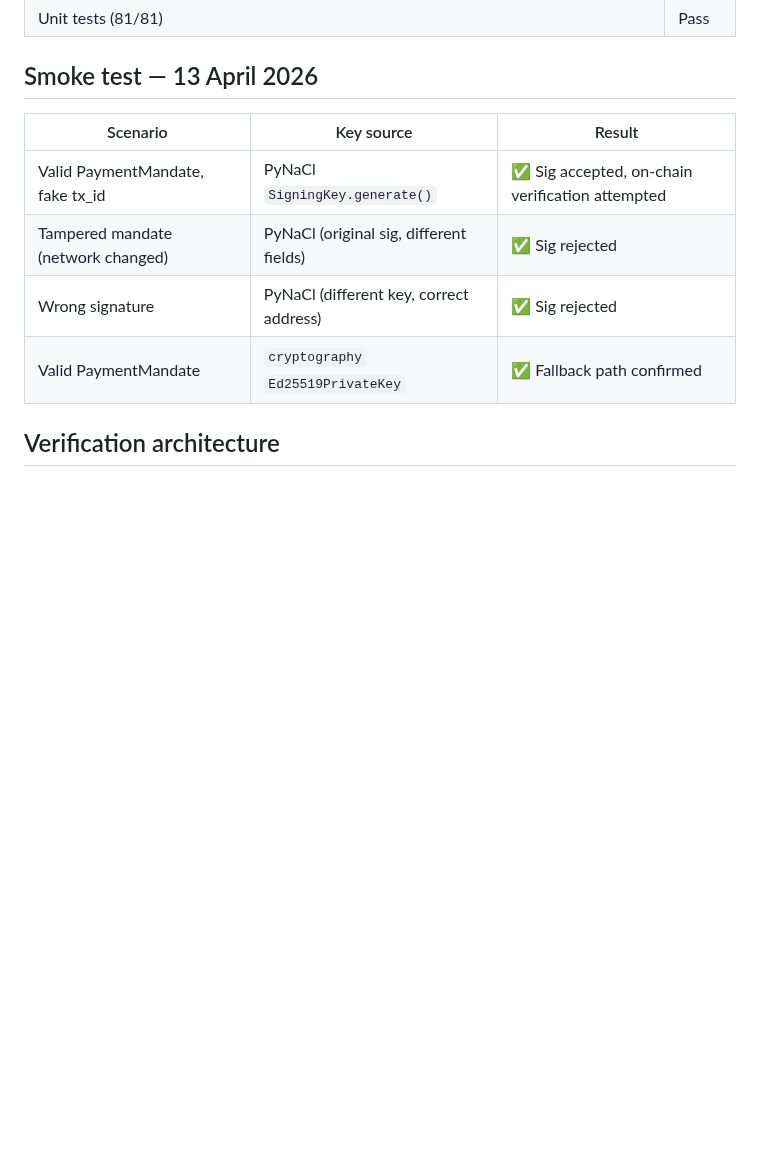
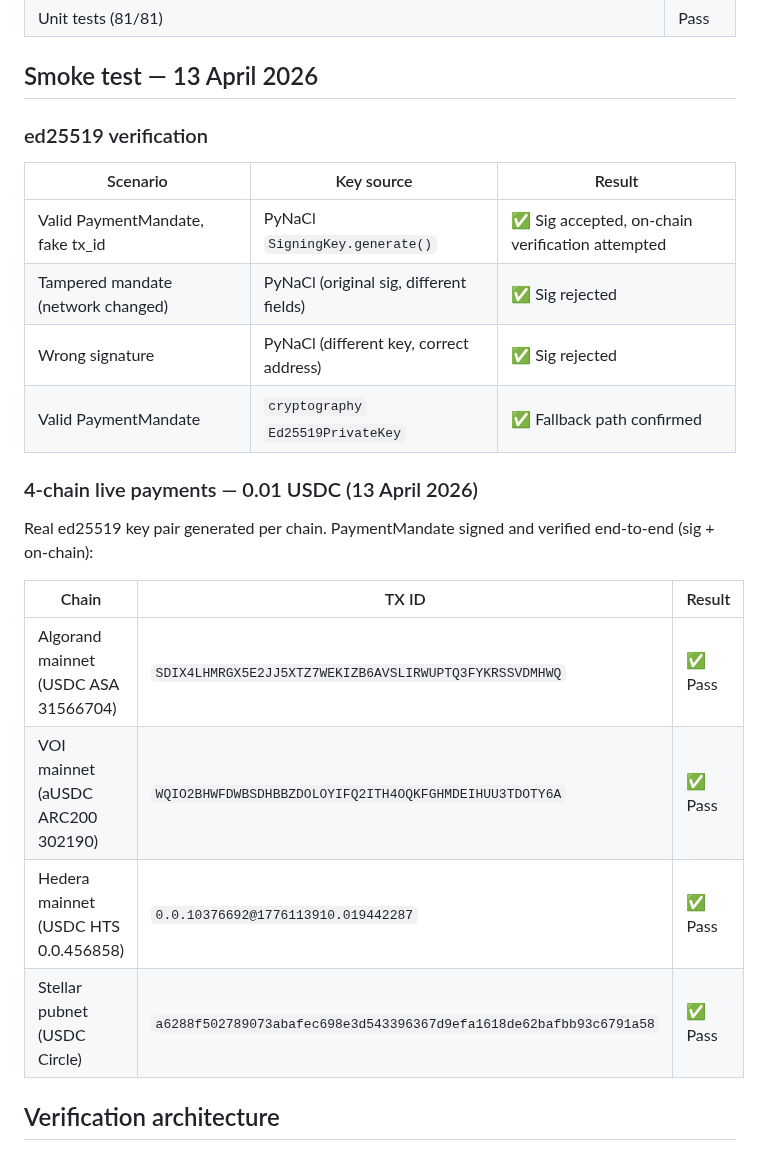
Before and after one commit to chopmob-cloud/AlgoVoi-Platform-Adapters, a Markdown page: ap2-adapter/ap2-adapter.md, the part around the change. Rendered like a GitHub page; blank space fills up the shorter version.

```diff
--- a/ap2-adapter/ap2-adapter.md
+++ b/ap2-adapter/ap2-adapter.md
@@ -227,12 +227,24 @@ Note: Config keys use underscores; wire format uses hyphens (AP2 spec).
 
 ## Smoke test — 13 April 2026
 
+### ed25519 verification
 | Scenario | Key source | Result |
 |----------|-----------|--------|
 | Valid PaymentMandate, fake tx_id | PyNaCl `SigningKey.generate()` | ✅ Sig accepted, on-chain verification attempted |
 | Tampered mandate (network changed) | PyNaCl (original sig, different fields) | ✅ Sig rejected |
 | Wrong signature | PyNaCl (different key, correct address) | ✅ Sig rejected |
 | Valid PaymentMandate | `cryptography` `Ed25519PrivateKey` | ✅ Fallback path confirmed |
+
+### 4-chain live payments — 0.01 USDC (13 April 2026)
+
+Real ed25519 key pair generated per chain. PaymentMandate signed and verified end-to-end (sig + on-chain):
+
+| Chain | TX ID | Result |
+|-------|-------|--------|
+| Algorand mainnet (USDC ASA 31566704) | `SDIX4LHMRGX5E2JJ5XTZ7WEKIZB6AVSLIRWUPTQ3FYKRSSVDMHWQ` | ✅ Pass |
+| VOI mainnet (aUSDC ARC200 302190) | `WQIO2BHWFDWBSDHBBZDOLOYIFQ2ITH4OQKFGHMDEIHUU3TDOTY6A` | ✅ Pass |
+| Hedera mainnet (USDC HTS 0.0.456858) | `0.0.10376692@1776113910.019442287` | ✅ Pass |
+| Stellar pubnet (USDC Circle) | `a6288f502789073abafec698e3d543396367d9efa1618de62bafbb93c6791a58` | ✅ Pass |
 
 ## Verification architecture
 
```
Also changed, not shown: README.md (+1 -1 lines), ap2-adapter/README.md (+15 -8 lines).
